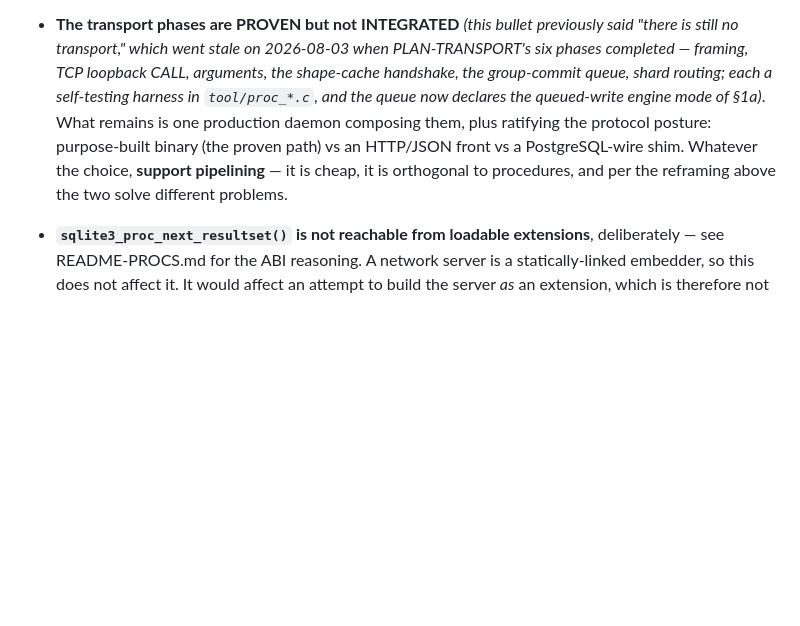
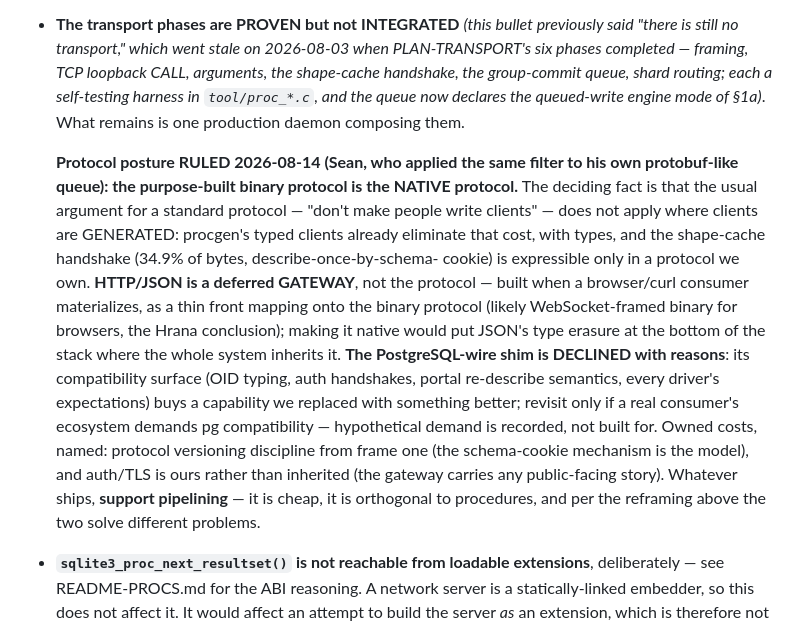
Before and after one commit to torial/sprocket, a Markdown page: DESIGN-NETWORK.md, the part around the change. Rendered like a GitHub page; blank space fills up the shorter version.

Commit message:
Transport protocol posture ruled: binary native, HTTP a deferred gateway, pg-wire declined
Sean's ratification 2026-08-14, arrived at through the same filter he
applied to his own protobuf-like queue.  The deciding fact: the
standard-protocol argument ("don't make people write clients") does
not apply where clients are generated -- procgen already eliminated
that cost, with types -- and the shape-cache handshake is expressible
only in a protocol we own.  Owned costs named in the record:
versioning discipline from frame one, and auth/TLS is ours.

Co-Authored-By: Claude Fable 5 <noreply@anthropic.com>

```diff
--- a/DESIGN-NETWORK.md
+++ b/DESIGN-NETWORK.md
@@ -375,12 +375,32 @@ magnitude more than any protocol choice. Optimize placement before transport.
   TCP loopback CALL, arguments, the shape-cache handshake, the
   group-commit queue, shard routing; each a self-testing harness in
   `tool/proc_*.c`, and the queue now declares the queued-write engine
-  mode of §1a)*.  What remains is one production daemon composing
-  them, plus ratifying the protocol posture: purpose-built binary
-  (the proven path) vs an HTTP/JSON front vs a PostgreSQL-wire shim.
-  Whatever the choice, **support pipelining** — it is cheap, it is
-  orthogonal to procedures, and per the reframing above the two solve
-  different problems.
+  mode of §1a)*.  What remains is one production daemon composing them.
+
+  **Protocol posture RULED 2026-08-14 (Sean, who applied the same
+  filter to his own protobuf-like queue): the purpose-built binary
+  protocol is the NATIVE protocol.**  The deciding fact is that the
+  usual argument for a standard protocol — "don't make people write
+  clients" — does not apply where clients are GENERATED: procgen's
+  typed clients already eliminate that cost, with types, and the
+  shape-cache handshake (34.9% of bytes, describe-once-by-schema-
+  cookie) is expressible only in a protocol we own.  **HTTP/JSON is a
+  deferred GATEWAY**, not the protocol — built when a browser/curl
+  consumer materializes, as a thin front mapping onto the binary
+  protocol (likely WebSocket-framed binary for browsers, the Hrana
+  conclusion); making it native would put JSON's type erasure at the
+  bottom of the stack where the whole system inherits it.  **The
+  PostgreSQL-wire shim is DECLINED with reasons**: its compatibility
+  surface (OID typing, auth handshakes, portal re-describe semantics,
+  every driver's expectations) buys a capability we replaced with
+  something better; revisit only if a real consumer's ecosystem
+  demands pg compatibility — hypothetical demand is recorded, not
+  built for.  Owned costs, named: protocol versioning discipline from
+  frame one (the schema-cookie mechanism is the model), and auth/TLS
+  is ours rather than inherited (the gateway carries any
+  public-facing story).  Whatever ships, **support pipelining** — it
+  is cheap, it is orthogonal to procedures, and per the reframing
+  above the two solve different problems.
 - **`sqlite3_proc_next_resultset()` is not reachable from loadable
   extensions**, deliberately — see README-PROCS.md for the ABI reasoning. A
   network server is a statically-linked embedder, so this does not affect it.
```
